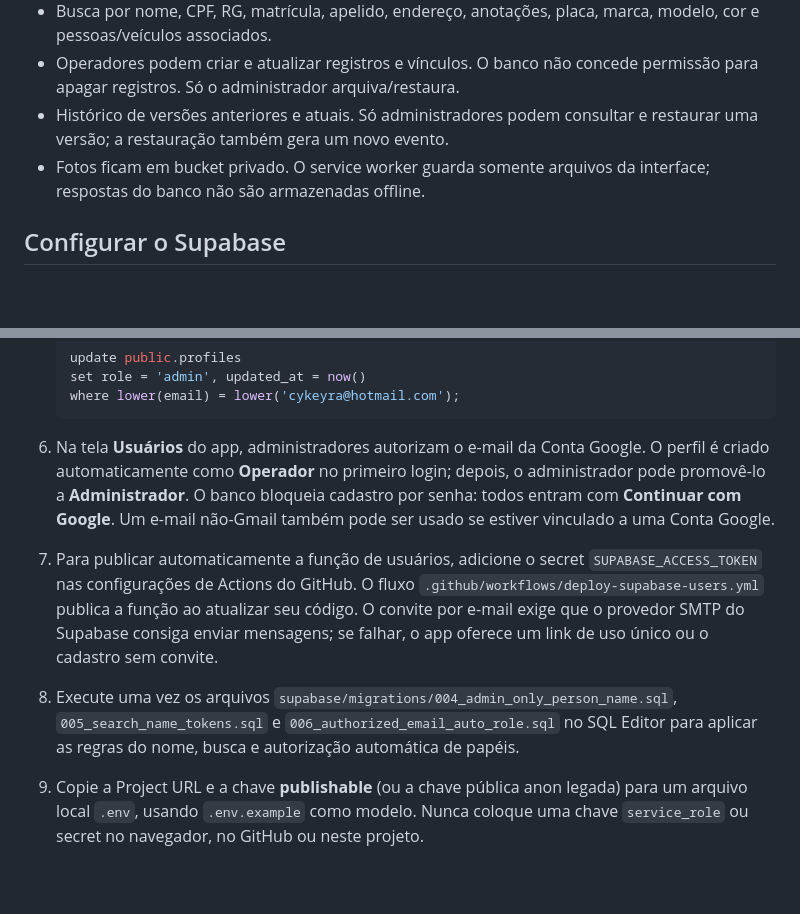
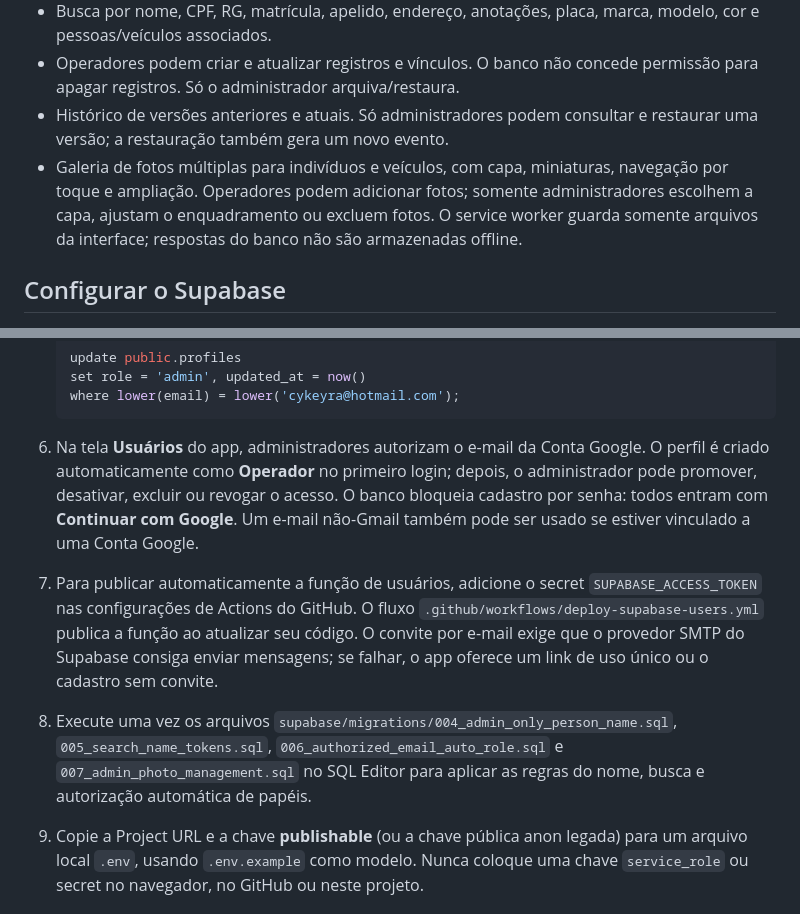
Before and after one commit to tncykeyra/cadastro-individuos-app, a Markdown page: README.md, 2 parts joined by grey strips. GitHub-like rendering; blank space fills up the shorter version.

Commit message:
Implement protected photo galleries and user management fixes

````diff
--- a/README.md
+++ b/README.md
@@ -10,7 +10,7 @@ Aplicativo web responsivo para cadastro e pesquisa de indivíduos e veículos, c
 - Busca por nome, CPF, RG, matrícula, apelido, endereço, anotações, placa, marca, modelo, cor e pessoas/veículos associados.
 - Operadores podem criar e atualizar registros e vínculos. O banco não concede permissão para apagar registros. Só o administrador arquiva/restaura.
 - Histórico de versões anteriores e atuais. Só administradores podem consultar e restaurar uma versão; a restauração também gera um novo evento.
-- Fotos ficam em bucket privado. O service worker guarda somente arquivos da interface; respostas do banco não são armazenadas offline.
+- Galeria de fotos múltiplas para indivíduos e veículos, com capa, miniaturas, navegação por toque e ampliação. Operadores podem adicionar fotos; somente administradores escolhem a capa, ajustam o enquadramento ou excluem fotos. O service worker guarda somente arquivos da interface; respostas do banco não são armazenadas offline.
 
 ## Configurar o Supabase
 
@@ -26,9 +26,9 @@ Aplicativo web responsivo para cadastro e pesquisa de indivíduos e veículos, c
    where lower(email) = lower('cykeyra@hotmail.com');
    ```
 
-6. Na tela **Usuários** do app, administradores autorizam o e-mail da Conta Google. O perfil é criado automaticamente como **Operador** no primeiro login; depois, o administrador pode promovê-lo a **Administrador**. O banco bloqueia cadastro por senha: todos entram com **Continuar com Google**. Um e-mail não-Gmail também pode ser usado se estiver vinculado a uma Conta Google.
+6. Na tela **Usuários** do app, administradores autorizam o e-mail da Conta Google. O perfil é criado automaticamente como **Operador** no primeiro login; depois, o administrador pode promover, desativar, excluir ou revogar o acesso. O banco bloqueia cadastro por senha: todos entram com **Continuar com Google**. Um e-mail não-Gmail também pode ser usado se estiver vinculado a uma Conta Google.
 7. Para publicar automaticamente a função de usuários, adicione o secret `SUPABASE_ACCESS_TOKEN` nas configurações de Actions do GitHub. O fluxo `.github/workflows/deploy-supabase-users.yml` publica a função ao atualizar seu código. O convite por e-mail exige que o provedor SMTP do Supabase consiga enviar mensagens; se falhar, o app oferece um link de uso único ou o cadastro sem convite.
-8. Execute uma vez os arquivos `supabase/migrations/004_admin_only_person_name.sql`, `005_search_name_tokens.sql` e `006_authorized_email_auto_role.sql` no SQL Editor para aplicar as regras do nome, busca e autorização automática de papéis.
+8. Execute uma vez os arquivos `supabase/migrations/004_admin_only_person_name.sql`, `005_search_name_tokens.sql`, `006_authorized_email_auto_role.sql` e `007_admin_photo_management.sql` no SQL Editor para aplicar as regras do nome, busca e autorização automática de papéis.
 9. Copie a Project URL e a chave **publishable** (ou a chave pública anon legada) para um arquivo local `.env`, usando `.env.example` como modelo. Nunca coloque uma chave `service_role` ou secret no navegador, no GitHub ou neste projeto.
 
 ## Publicar no GitHub Pages
````
